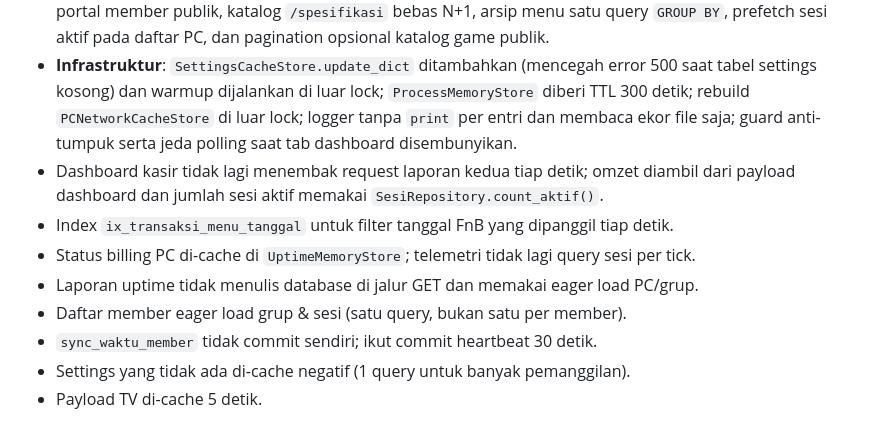
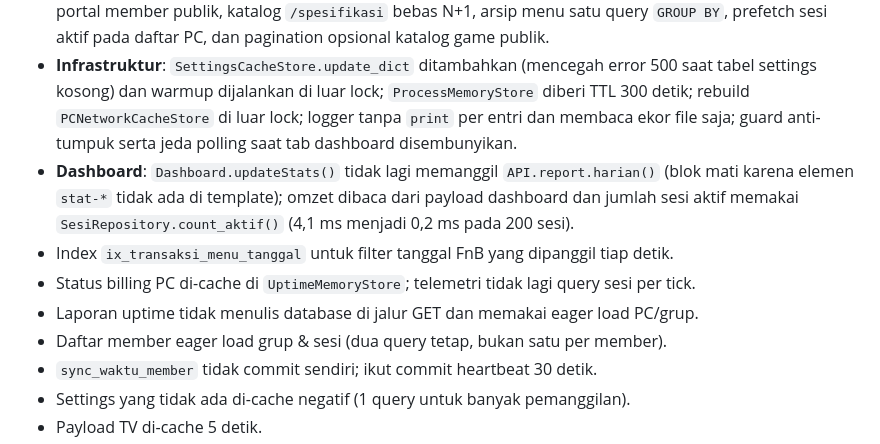
Before and after one commit to milanalfandiismail/TMBilling, a Markdown page: CHANGELOG.md, the part around the change. Drawn GitHub-style.

Commit message:
docs(changelog): perjelas catatan optimasi dashboard tanpa klaim yang tidak terjadi

```diff
--- a/CHANGELOG.md
+++ b/CHANGELOG.md
@@ -21,12 +21,11 @@ Format pencatatan mengikuti panduan [Keep a Changelog](https://keepachangelog.co
 - **Heartbeat Klien**: `sesi.last_sync` kini disimpan tiap 30 detik (`ClientService.HEARTBEAT_PERSIST_SECONDS`) sehingga deteksi blackout berlaku untuk sesi guest; penulisan `pc.last_activity` per poll tanpa commit dihapus (poll turun dari 5 statement menjadi 3 SELECT tanpa UPDATE).
 - **Jalur Panas**: Eager load hardware/PC/grup pada tab monitor, cache stat file screenshot 5 detik, batch sesi portal member publik, katalog `/spesifikasi` bebas N+1, arsip menu satu query `GROUP BY`, prefetch sesi aktif pada daftar PC, dan pagination opsional katalog game publik.
 - **Infrastruktur**: `SettingsCacheStore.update_dict` ditambahkan (mencegah error 500 saat tabel settings kosong) dan warmup dijalankan di luar lock; `ProcessMemoryStore` diberi TTL 300 detik; rebuild `PCNetworkCacheStore` di luar lock; logger tanpa `print` per entri dan membaca ekor file saja; guard anti-tumpuk serta jeda polling saat tab dashboard disembunyikan.
-- Dashboard kasir tidak lagi menembak request laporan kedua tiap detik; omzet diambil dari
-  payload dashboard dan jumlah sesi aktif memakai `SesiRepository.count_aktif()`.
+- **Dashboard**: `Dashboard.updateStats()` tidak lagi memanggil `API.report.harian()` (blok mati karena elemen `stat-*` tidak ada di template); omzet dibaca dari payload dashboard dan jumlah sesi aktif memakai `SesiRepository.count_aktif()` (4,1 ms menjadi 0,2 ms pada 200 sesi).
 - Index `ix_transaksi_menu_tanggal` untuk filter tanggal FnB yang dipanggil tiap detik.
 - Status billing PC di-cache di `UptimeMemoryStore`; telemetri tidak lagi query sesi per tick.
 - Laporan uptime tidak menulis database di jalur GET dan memakai eager load PC/grup.
-- Daftar member eager load grup & sesi (satu query, bukan satu per member).
+- Daftar member eager load grup & sesi (dua query tetap, bukan satu per member).
 - `sync_waktu_member` tidak commit sendiri; ikut commit heartbeat 30 detik.
 - Settings yang tidak ada di-cache negatif (1 query untuk banyak pemanggilan).
 - Payload TV di-cache 5 detik.
```
